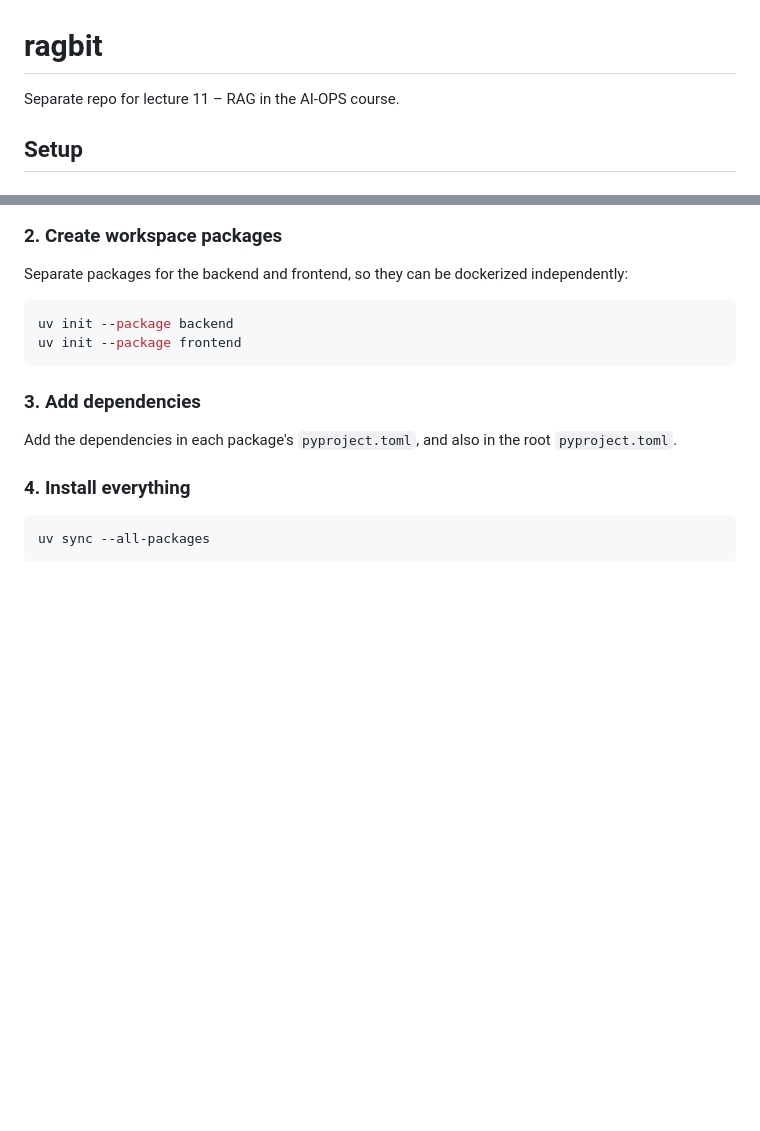
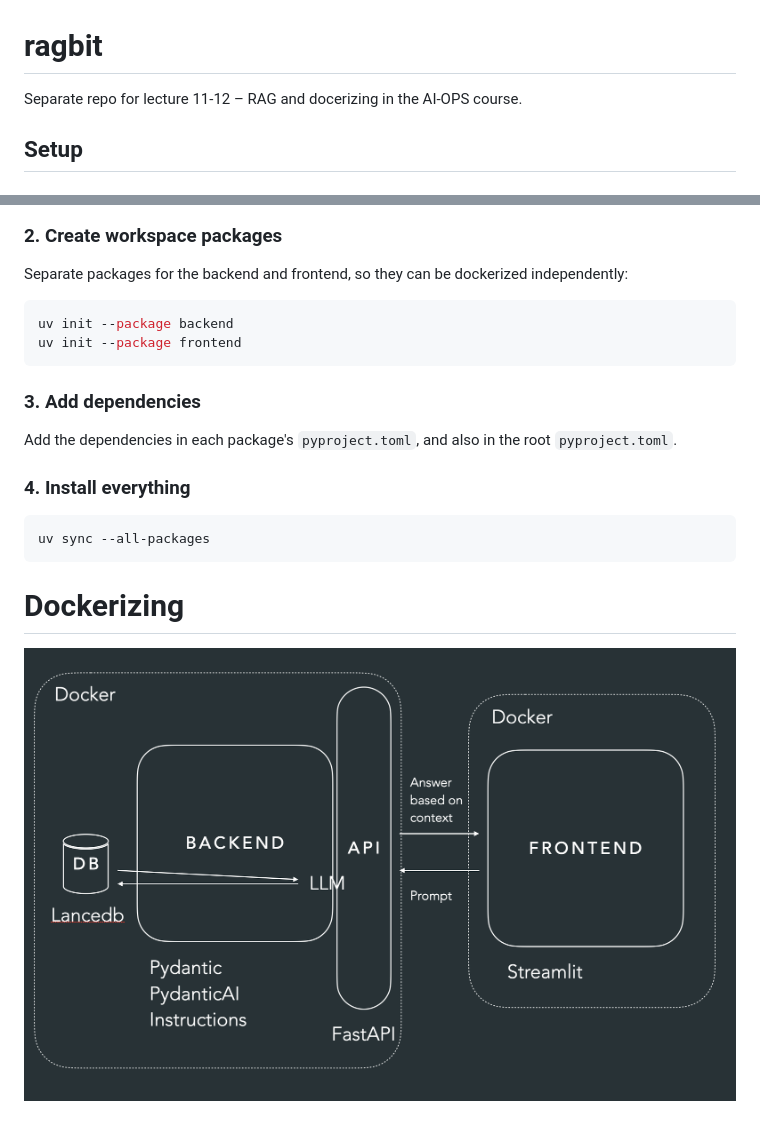
Before and after one commit to LisaYllander92/ragbit, a Markdown page: README.md, 2 parts joined by grey strips. Drawn GitHub-style; pictures changed too: dockerize.png (added); blank space fills up the shorter version.

Commit message:
docker init

````diff
--- a/README.md
+++ b/README.md
@@ -1,6 +1,6 @@
 # ragbit
 
-Separate repo for lecture 11 – RAG in the AI-OPS course.
+Separate repo for lecture 11-12 – RAG and docerizing in the AI-OPS course.
 
 ## Setup
 
@@ -30,3 +30,6 @@ Add the dependencies in each package's `pyproject.toml`, and also in the root `p
 ```bash
 uv sync --all-packages
 ```
+
+# Dockerizing
+![](dockerize.png)
````
Also changed, not shown: 3 other files.
